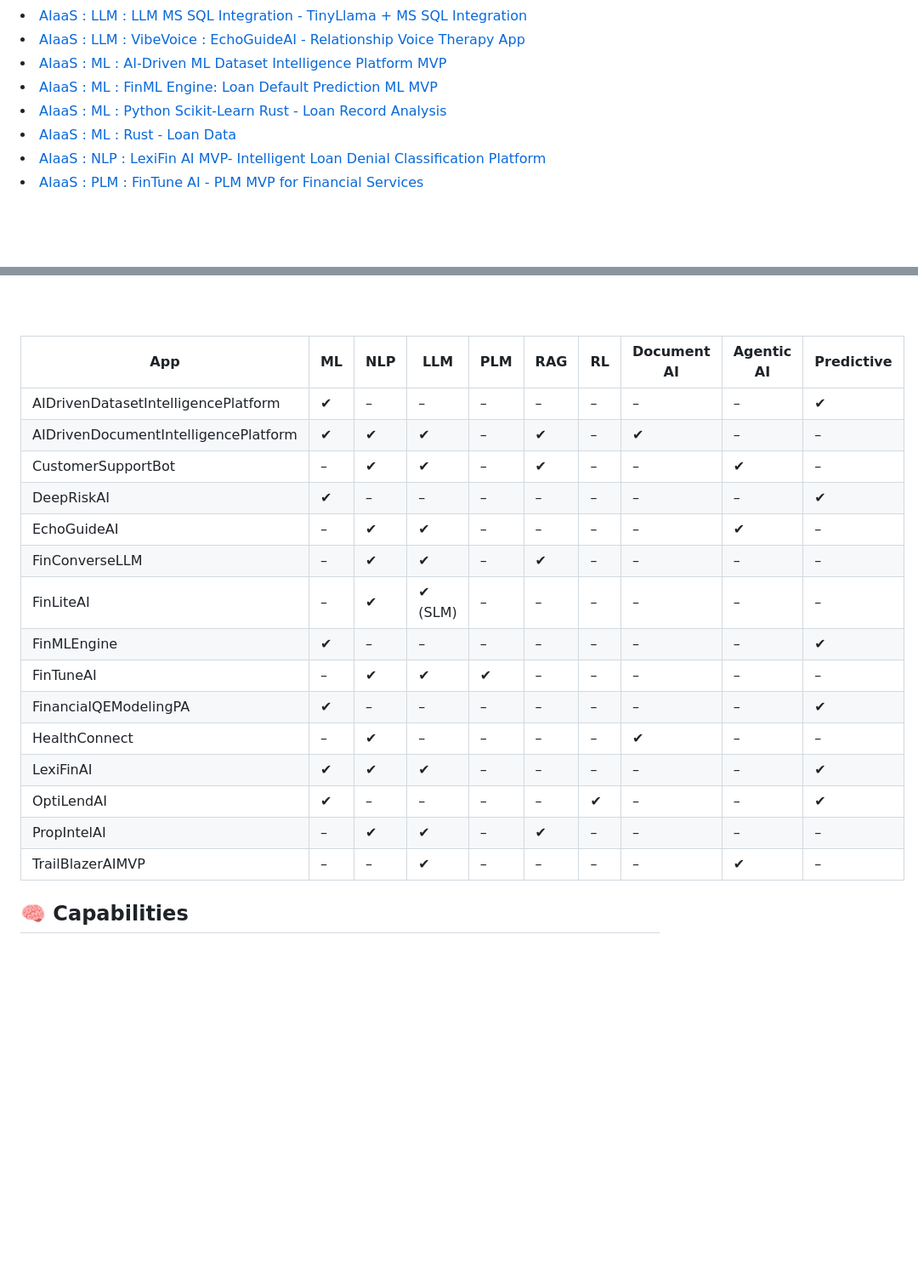
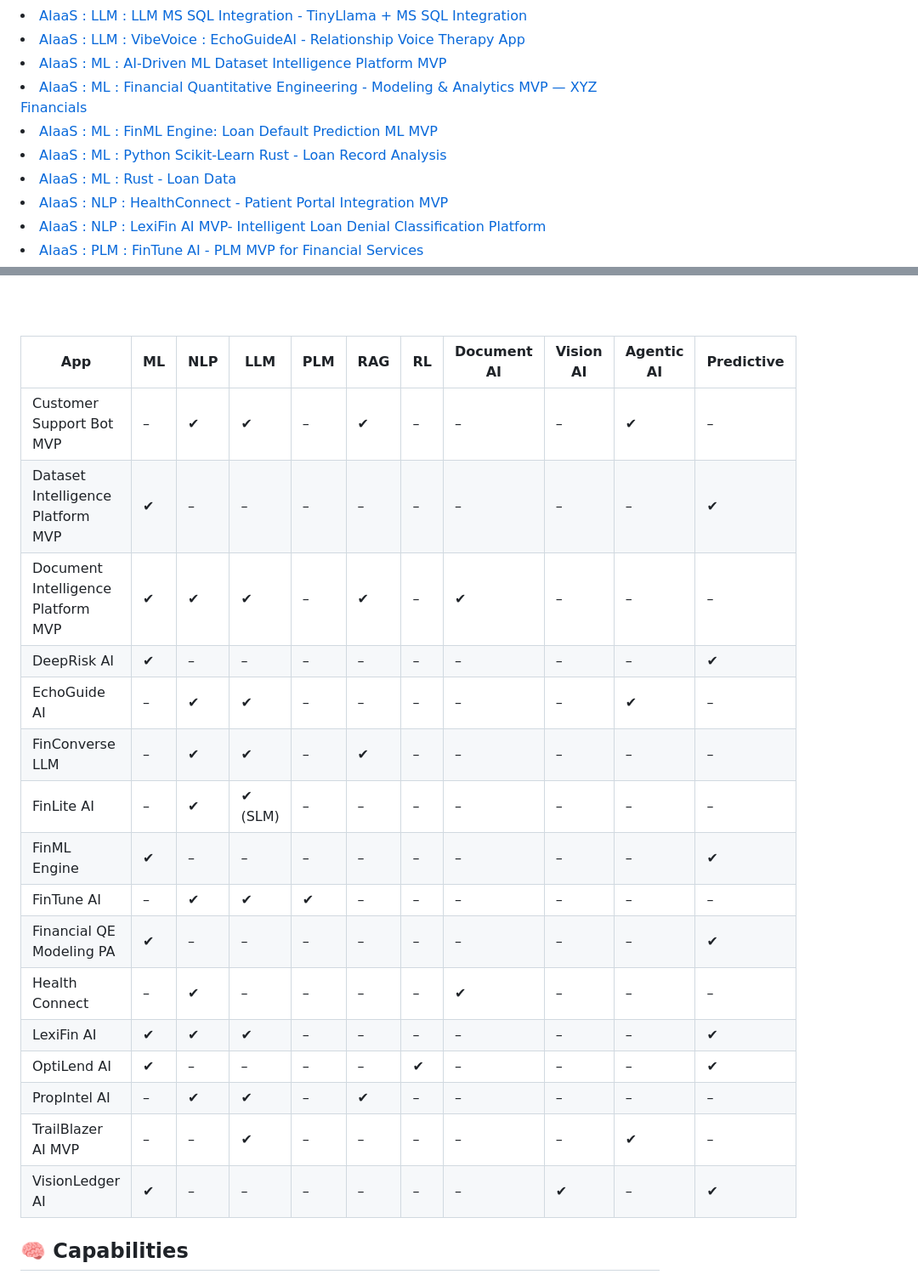
Before and after one commit to spusgh/SaaS_Apps, a Markdown page: AIApps/ReadME.md, 2 parts joined by grey strips. Shown at 85% size. Rendered like a GitHub page; blank space fills up the shorter version.

Commit message:
VisionLedger AI - Computer Vision intelligence

```diff
--- a/AIApps/ReadME.md
+++ b/AIApps/ReadME.md
@@ -19,8 +17,10 @@ This directory contains modular AI-native applications designed for intelligent
 <li><a href="https://github.com/spusgh/SaaS_Apps/tree/main/LLM/LLM2MSSQL">AIaaS : LLM : LLM MS SQL Integration - TinyLlama + MS SQL Integration</a> <br/>
 <li><a href="https://github.com/spusgh/SaaS_Apps/tree/main/AIApps/EchoGuideAIL">AIaaS : LLM : VibeVoice : EchoGuideAI - Relationship Voice Therapy App</a> <br/>
 <li><a href="https://github.com/spusgh/SaaS_Apps/tree/main/AIApps/AIDrivenDatasetIntelligencePlatformMVP">AIaaS : ML : AI-Driven ML Dataset Intelligence Platform MVP</a></li>
+ <li><a href="https://github.com/spusgh/SaaS_Apps/tree/main/AIApps/DeepRiskAI">AIaaS : ML : Financial Quantitative Engineering - Modeling & Analytics MVP — XYZ Financials</a></li>
 <li><a href="https://github.com/spusgh/SaaS_Apps/tree/main/AIApps/FinMLEngine">AIaaS : ML : FinML Engine: Loan Default Prediction ML MVP</a></li>
 <li><a href="https://github.com/spusgh/SaaS_Apps/tree/main/AgenticCoding/MLPythonScikit-LearnRustLoanRecordAnalysis">AIaaS : ML : Python Scikit-Learn Rust - Loan Record Analysis</br/>
 <li><a href="https://github.com/spusgh/SaaS_Apps/tree/main/VibeCoding/MLRustLoanDataApp">AIaaS : ML : Rust - Loan Data</br/>
+  <li><a href="https://github.com/spusgh/SaaS_Apps/tree/main/AIApps/HealthConnect">AIaaS : NLP : HealthConnect - Patient Portal Integration MVP</a></li>
 <li><a href="https://github.com/spusgh/SaaS_Apps/tree/main/AIApps/LexiFinAI">AIaaS : NLP : LexiFin AI MVP- Intelligent Loan Denial Classification Platform</br/>
 <li><a href="https://github.com/spusgh/SaaS_Apps/tree/main/AIApps/FinTuneAI">AIaaS : PLM : FinTune AI - PLM MVP for Financial Services</br/>
@@ -35,23 +36,26 @@ This directory contains modular AI-native applications designed for intelligent
 
 
 
-| App | ML | NLP | LLM | PLM | RAG | RL | Document AI | Agentic AI | Predictive |
-|-----|----|-----|-----|------|------|-----|--------------|--------------|-------------|
-| AIDrivenDatasetIntelligencePlatform | ✔ | – | – | – | – | – | – | – | ✔ |
-| AIDrivenDocumentIntelligencePlatform | ✔ | ✔ | ✔ | – | ✔ | – | ✔ | – | – |
-| CustomerSupportBot | – | ✔ | ✔ | – | ✔ | – | – | ✔ | – |
-| DeepRiskAI | ✔ | – | – | – | – | – | – | – | ✔ |
-| EchoGuideAI | – | ✔ | ✔ | – | – | – | – | ✔ | – |
-| FinConverseLLM | – | ✔ | ✔ | – | ✔ | – | – | – | – |
-| FinLiteAI | – | ✔ | ✔ (SLM) | – | – | – | – | – | – |
-| FinMLEngine | ✔ | – | – | – | – | – | – | – | ✔ |
-| FinTuneAI | – | ✔ | ✔ | ✔ | – | – | – | – | – |
-| FinancialQEModelingPA | ✔ | – | – | – | – | – | – | – | ✔ |
-| HealthConnect | – | ✔ | – | – | – | – | ✔ | – | – |
-| LexiFinAI | ✔ | ✔ | ✔ | – | – | – | – | – | ✔ |
-| OptiLendAI | ✔ | – | – | – | – | ✔ | – | – | ✔ |
-| PropIntelAI | – | ✔ | ✔ | – | ✔ | – | – | – | – |
-| TrailBlazerAIMVP | – | – | ✔ | – | – | – | – | ✔ | – |
+| App | ML | NLP | LLM | PLM | RAG | RL | Document AI | Vision AI | Agentic AI | Predictive |
+|-----|----|-----|-----|------|------|-----|--------------|------------|--------------|-------------|
+| Customer Support Bot MVP | – | ✔ | ✔ | – | ✔ | – | – | – | ✔ | – |
+| Dataset Intelligence Platform MVP | ✔ | – | – | – | – | – | – | – | – | ✔ |
+| Document Intelligence Platform MVP | ✔ | ✔ | ✔ | – | ✔ | – | ✔ | – | – | – |
+| DeepRisk AI | ✔ | – | – | – | – | – | – | – | – | ✔ |
+| EchoGuide AI | – | ✔ | ✔ | – | – | – | – | – | ✔ | – |
+| FinConverse LLM | – | ✔ | ✔ | – | ✔ | – | – | – | – | – |
+| FinLite AI | – | ✔ | ✔ (SLM) | – | – | – | – | – | – | – |
+| FinML Engine | ✔ | – | – | – | – | – | – | – | – | ✔ |
+| FinTune AI | – | ✔ | ✔ | ✔ | – | – | – | – | – | – |
+| Financial QE Modeling PA | ✔ | – | – | – | – | – | – | – | – | ✔ |
+| Health Connect | – | ✔ | – | – | – | – | ✔ | – | – | – |
+| LexiFin AI | ✔ | ✔ | ✔ | – | – | – | – | – | – | ✔ |
+| OptiLend AI | ✔ | – | – | – | – | ✔ | – | – | – | ✔ |
+| PropIntel AI | – | ✔ | ✔ | – | ✔ | – | – | – | – | – |
+| TrailBlazer AI MVP | – | – | ✔ | – | – | – | – | – | ✔ | – |
+| VisionLedger AI | ✔ | – | – | – | – | – | – | ✔ | – | ✔ |
+
+
 
 
 
```
Also changed, not shown: other parts of AIApps/ReadME.md (+4 -5 lines), README.md (+6 -5 lines).
